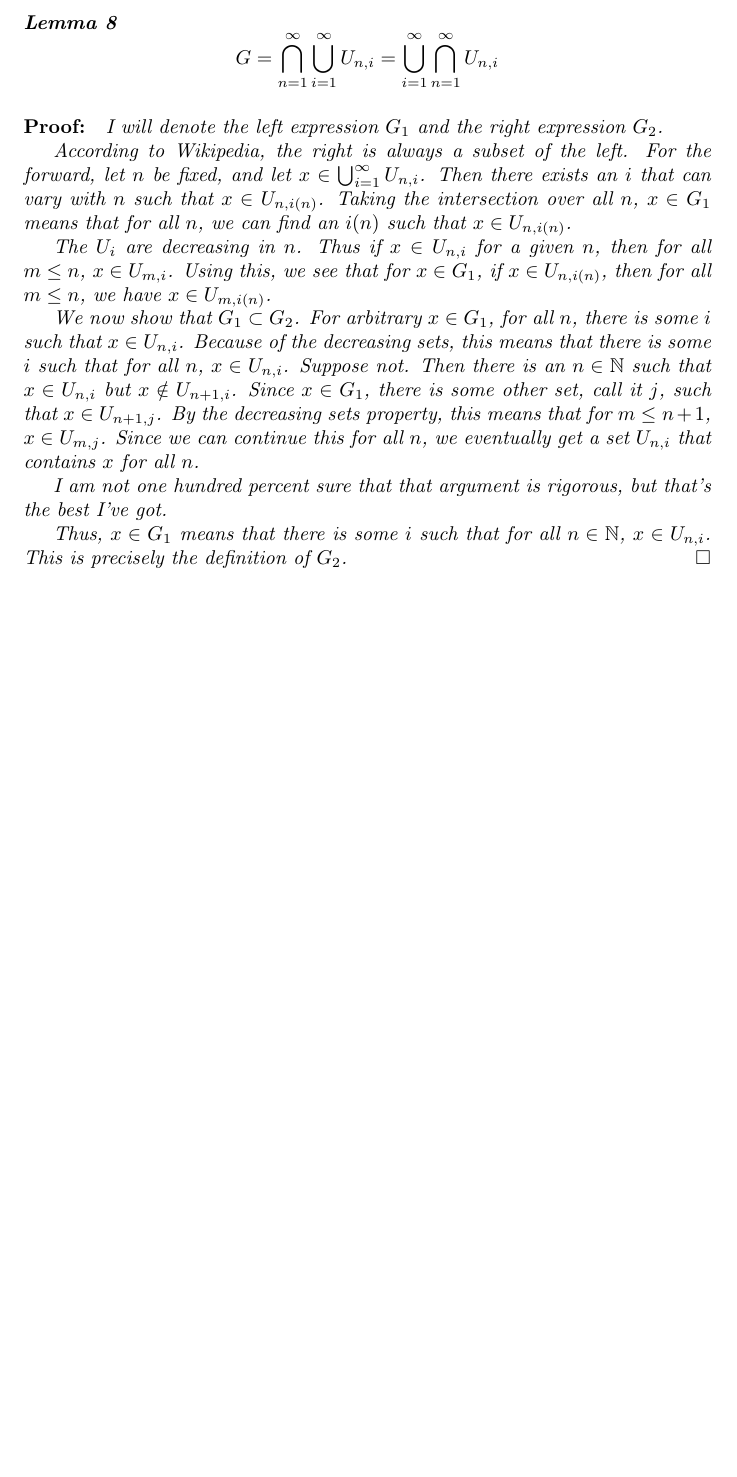
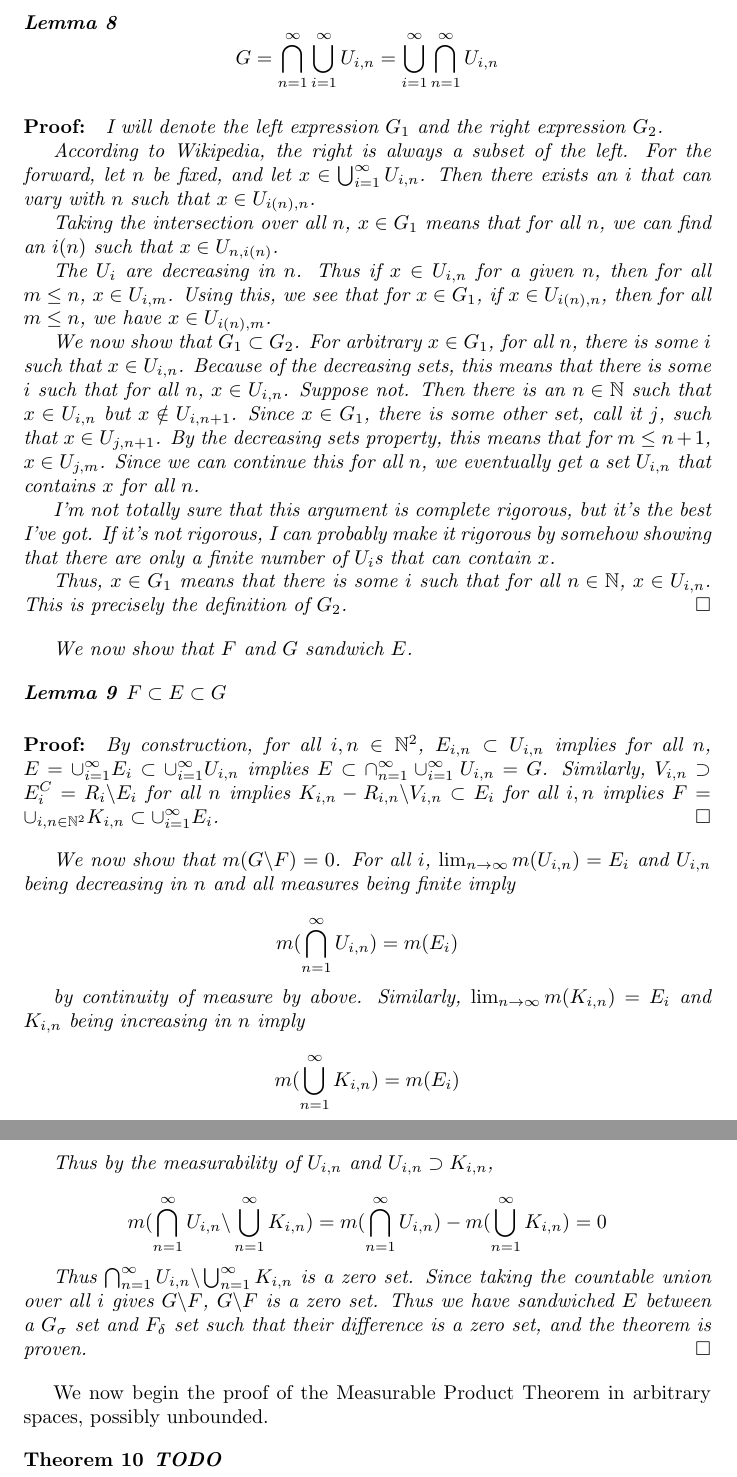
Before and after one commit to aulchen/pugh-analysis, a LaTeX document (Chapter6.tex): part of page 6 of 6 before the commit and two parts of pages 6 and 7 of 7 after it, the two joined at a grey line, cut so that both start at the same text, the shorter picture padded with empty space. Compiled offline with pdfLaTeX.

Commit message:
Finished the first part of Problem 6

```diff
--- a/Chapter6.tex
+++ b/Chapter6.tex
@@ -218,26 +218,61 @@ We now rewrite $G$ in a useful way for measure.
 
 \begin{lemma}
 \[
-G = \bigcap_{n=1}^\infty \bigcup_{i=1}^\infty U_{n,i} = \bigcup_{i=1}^\infty \bigcap_{n=1}^\infty U_{n,i}
+G = \bigcap_{n=1}^\infty \bigcup_{i=1}^\infty U_{i, n} = \bigcup_{i=1}^\infty \bigcap_{n=1}^\infty U_{i, n}
 \]
 \begin{proof}
 I will denote the left expression $G_1$ and the right expression $G_2$.
 
-According to Wikipedia, the right is always a subset of the left. For the forward, let $n$ be fixed, and let $x \in \bigcup_{i=1}^\infty U_{n,i}$. Then there exists an $i$ that can vary with $n$ such that $x \in U_{n, i(n)}$.
+According to Wikipedia, the right is always a subset of the left. For the forward, let $n$ be fixed, and let $x \in \bigcup_{i=1}^\infty U_{i, n}$. Then there exists an $i$ that can vary with $n$ such that $x \in U_{i(n), n}$.
+
 Taking the intersection over all $n$, $x \in G_1$ means that for all $n$, we can find an $i(n)$ such that $x \in U_{n, i(n)}$.
 
-The $U_i$ are decreasing in $n$. Thus if $x \in U_{n, i}$ for a given $n$, then for all $m \leq n$, $x \in U_{m, i}$. Using this, we see that for $x \in G_1$, if $x \in U_{n, i(n)}$, then for all $m \leq n$, we have $x \in U_{m, i(n)}$.
+The $U_i$ are decreasing in $n$. Thus if $x \in U_{i, n}$ for a given $n$, then for all $m \leq n$, $x \in U_{i, m}$. Using this, we see that for $x \in G_1$, if $x \in U_{i(n), n}$, then for all $m \leq n$, we have $x \in U_{i(n), m}$.
 
-We now show that $G_1 \subset G_2$. For arbitrary $x \in G_1$, for all $n$, there is some $i$ such that $x \in U_{n, i}$. Because of the decreasing sets, this means that there is some $i$ such that for all $n$, $x \in U_{n,i}$. Suppose not. Then there is an $n \in \N$ such that $x \in U_{n, i}$ but $x \notin U_{n+1, i}$. Since $x \in G_1$, there is some other set, call it $j$, such that $x \in U_{n+1, j}$. By the decreasing sets property, this means that for $m \leq n+1$, $x \in U_{m, j}$. Since we can continue this for all $n$, we eventually get a set $U_{n, i}$ that contains $x$ for all $n$.
+We now show that $G_1 \subset G_2$. For arbitrary $x \in G_1$, for all $n$, there is some $i$ such that $x \in U_{i, n}$. Because of the decreasing sets, this means that there is some $i$ such that for all $n$, $x \in U_{i, n}$. Suppose not. Then there is an $n \in \N$ such that $x \in U_{i, n}$ but $x \notin U_{i, n+1}$. Since $x \in G_1$, there is some other set, call it $j$, such that $x \in U_{j, n+1}$. By the decreasing sets property, this means that for $m \leq n+1$, $x \in U_{j, m}$. Since we can continue this for all $n$, we eventually get a set $U_{i, n}$ that contains $x$ for all $n$.
 
-I am not one hundred percent sure that that argument is rigorous, but that's the best I've got.
+I'm not totally sure that this argument is complete rigorous, but it's the best I've got. If it's not rigorous, I can probably make it rigorous by somehow showing that there are only a finite number of $U_i$s that can contain $x$.
 
-Thus, $x \in G_1$ means that there is some $i$ such that for all $n \in \N$, $x \in U_{n, i}$. This is precisely the definition of $G_2$.
+Thus, $x \in G_1$ means that there is some $i$ such that for all $n \in \N$, $x \in U_{i, n}$. This is precisely the definition of $G_2$.
 \end{proof}
 \end{lemma}
 
+We now show that $F$ and $G$ sandwich $E$.
 
+\begin{lemma}
+$F \subset E \subset G$
+\begin{proof}
+By construction, for all $i, n \in \N^2$, $E_{i, n} \subset U_{i, n}$ implies for all $n$, $E = \cup_{i=1}^\infty E_{i} \subset \cup_{i=1}^\infty U_{i, n}$ implies $E \subset \cap_{n=1}^\infty \cup_{i=1}^\infty U_{i, n} = G$. Similarly, $V_{i, n} \supset E_i^C = R_i \backslash E_i$ for all $n$ implies $K_{i, n} - R_{i, n} \backslash V_{i, n} \subset E_i$ for all $i, n$ implies $F = \cup_{i,n \in \N^2} K_{i, n} \subset \cup_{i=1}^\infty E_i$.
+\end{proof}
+\end{lemma}
+
+We now show that $m(G \backslash F) = 0$. For all $i$, $\lim_{n \rightarrow \infty} m(U_{i, n}) = E_i$ and $U_{i, n}$ being decreasing in $n$ and all measures being finite imply
+
+\[
+m(\bigcap_{n=1}^\infty U_{i, n}) = m(E_i)
+\]
+
+by continuity of measure by above. Similarly, $\lim_{n \rightarrow \infty} m(K_{i, n}) = E_i$ and $K_{i, n}$ being increasing in $n$ imply
+
+\[
+m(\bigcup_{n=1}^\infty K_{i, n}) = m(E_i)
+\]
+
+Thus by the measurability of $U_{i, n}$ and $U_{i, n} \supset K_{i, n}$,
+
+\[
+m(\bigcap_{n=1}^\infty U_{i, n} \backslash \bigcup_{n=1}^\infty K_{i, n})
+= m(\bigcap_{n=1}^\infty U_{i, n}) - m(\bigcup_{n=1}^\infty K_{i, n}) = 0
+\]
+
+Thus $\bigcap_{n=1}^\infty U_{i, n} \backslash \bigcup_{n=1}^\infty K_{i, n}$ is a zero set. Since taking the countable union over all $i$ gives $G \backslash F$, $G \backslash F$ is a zero set. Thus we have sandwiched $E$ between a $G_\sigma$ set and $F_\delta$ set such that their difference is a zero set, and the theorem is proven.
 \end{proof}
 \end{theorem}
 
+We now begin the proof of the Measurable Product Theorem in arbitrary spaces, possibly unbounded.
+
+\begin{theorem}
+\textbf{TODO}
+\end{theorem}
+
 \end{document}
```
Also changed, not shown: Chapter6.pdf, Chapter6.tex (18 more changed lines).
